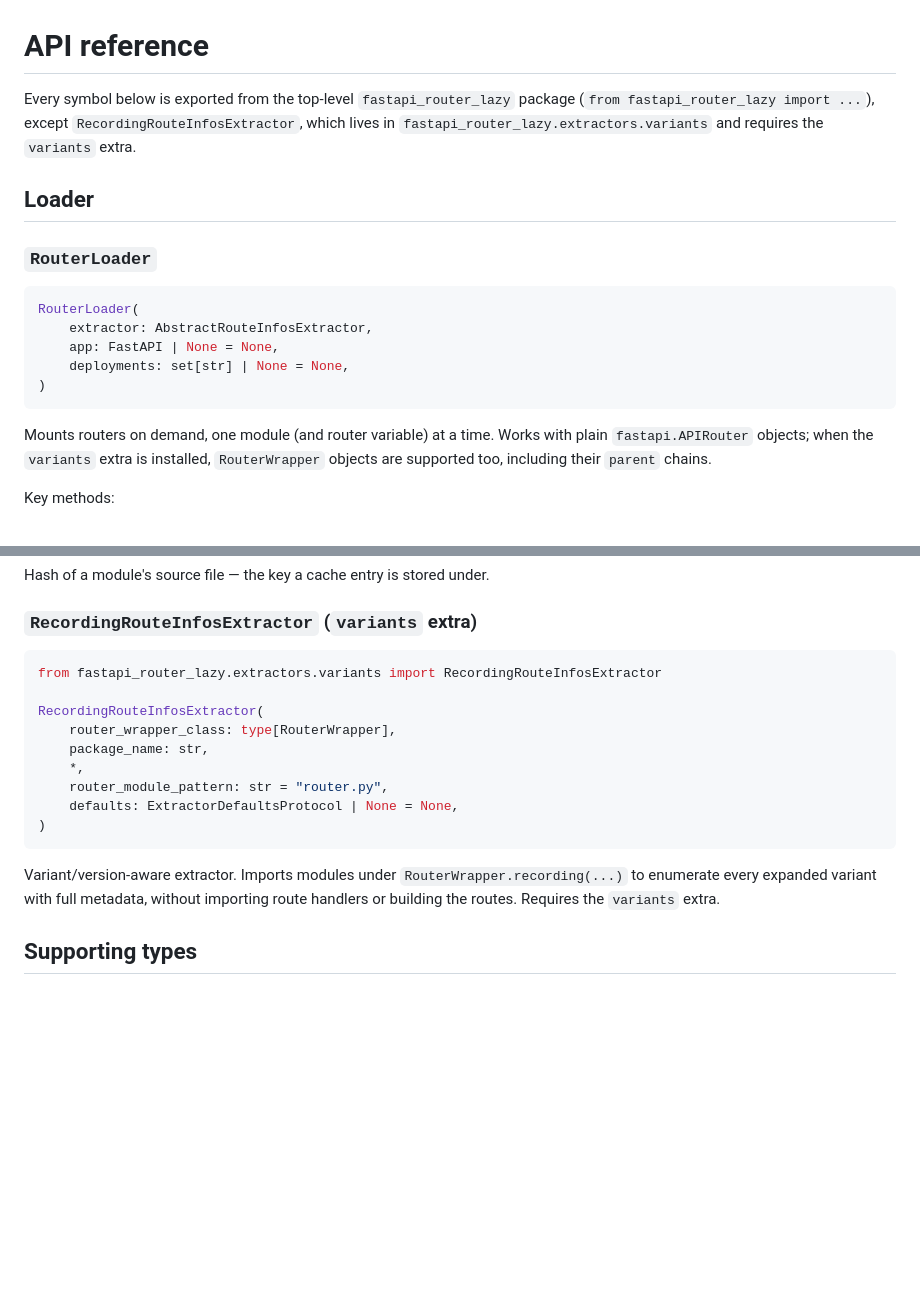
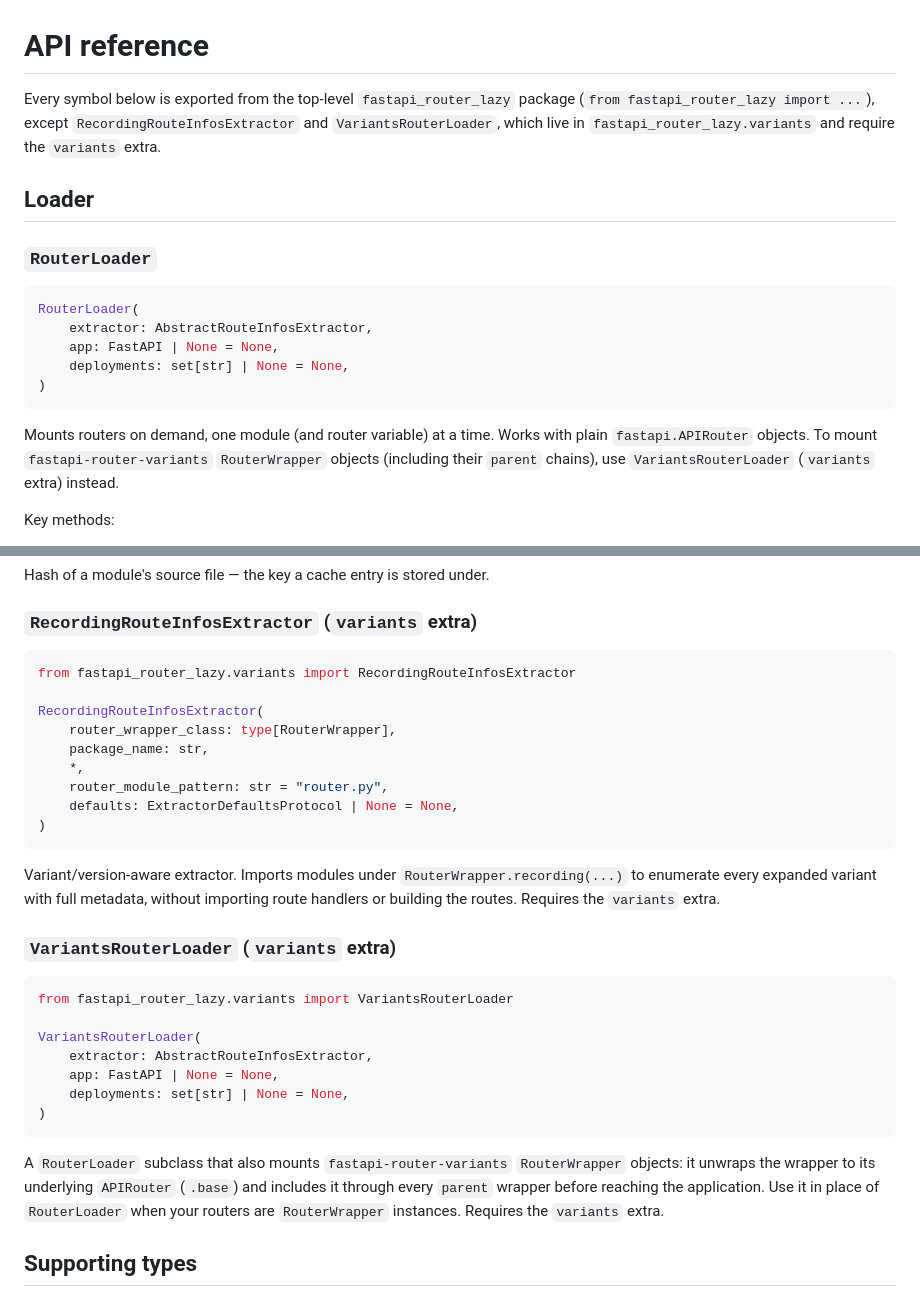
Before and after one commit to Toilal/fastapi-router-lazy, a Markdown page: docs/api.md, 2 parts joined by grey strips. Rendered like a GitHub page; blank space fills up the shorter version.

````diff
--- a/docs/api.md
+++ b/docs/api.md
@@ -2,9 +2,9 @@ API reference
 =============
 
 Every symbol below is exported from the top-level `fastapi_router_lazy` package
-(`from fastapi_router_lazy import ...`), except `RecordingRouteInfosExtractor`,
-which lives in `fastapi_router_lazy.extractors.variants` and requires the
-`variants` extra.
+(`from fastapi_router_lazy import ...`), except `RecordingRouteInfosExtractor`
+and `VariantsRouterLoader`, which live in `fastapi_router_lazy.variants` and
+require the `variants` extra.
 
 Loader
 ------
@@ -20,8 +20,9 @@ RouterLoader(
 ```
 
 Mounts routers on demand, one module (and router variable) at a time. Works with
-plain `fastapi.APIRouter` objects; when the `variants` extra is installed,
-`RouterWrapper` objects are supported too, including their `parent` chains.
+plain `fastapi.APIRouter` objects. To mount `fastapi-router-variants`
+`RouterWrapper` objects (including their `parent` chains), use
+`VariantsRouterLoader` (`variants` extra) instead.
 
 Key methods:
 
@@ -263,7 +264,7 @@ Hash of a module's source file — the key a cache entry is stored under.
 ### `RecordingRouteInfosExtractor` (`variants` extra)
 
 ```python
-from fastapi_router_lazy.extractors.variants import RecordingRouteInfosExtractor
+from fastapi_router_lazy.variants import RecordingRouteInfosExtractor
 
 RecordingRouteInfosExtractor(
     router_wrapper_class: type[RouterWrapper],
@@ -278,6 +279,24 @@ Variant/version-aware extractor. Imports modules under
 `RouterWrapper.recording(...)` to enumerate every expanded variant with full
 metadata, without importing route handlers or building the routes. Requires the
 `variants` extra.
+
+### `VariantsRouterLoader` (`variants` extra)
+
+```python
+from fastapi_router_lazy.variants import VariantsRouterLoader
+
+VariantsRouterLoader(
+    extractor: AbstractRouteInfosExtractor,
+    app: FastAPI | None = None,
+    deployments: set[str] | None = None,
+)
+```
+
+A `RouterLoader` subclass that also mounts `fastapi-router-variants`
+`RouterWrapper` objects: it unwraps the wrapper to its underlying `APIRouter`
+(`.base`) and includes it through every `parent` wrapper before reaching the
+application. Use it in place of `RouterLoader` when your routers are
+`RouterWrapper` instances. Requires the `variants` extra.
 
 Supporting types
 ----------------
````
Also changed, not shown: docs/extractors.md (+10 -8 lines), docs/usage.md (+8 -6 lines).
